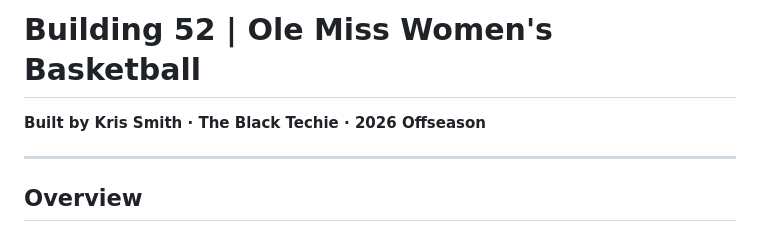
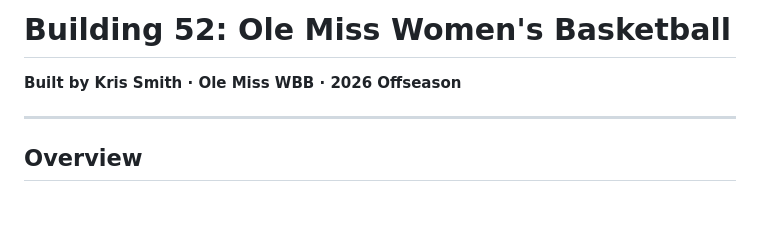
Before and after one commit to theblacktechie/team52olemisswbbportal, a Markdown page: README.md, the part around the change. GitHub-like rendering; blank space fills up the shorter version.

```diff
--- a/README.md
+++ b/README.md
@@ -1,5 +1,5 @@
-# Building 52 | Ole Miss Women's Basketball
-**Built by Kris Smith · The Black Techie · 2026 Offseason**
+# Building 52: Ole Miss Women's Basketball
+**Built by Kris Smith · Ole Miss WBB · 2026 Offseason**
 
 ---
 
```
